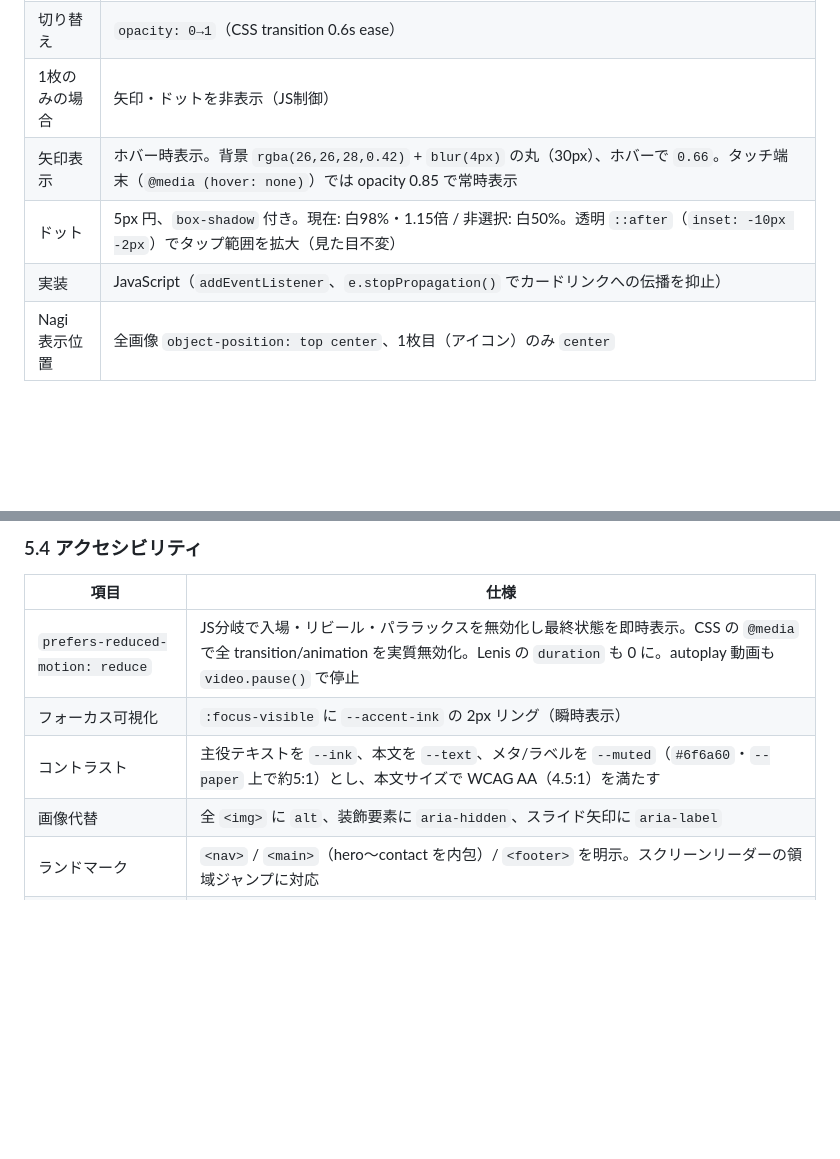
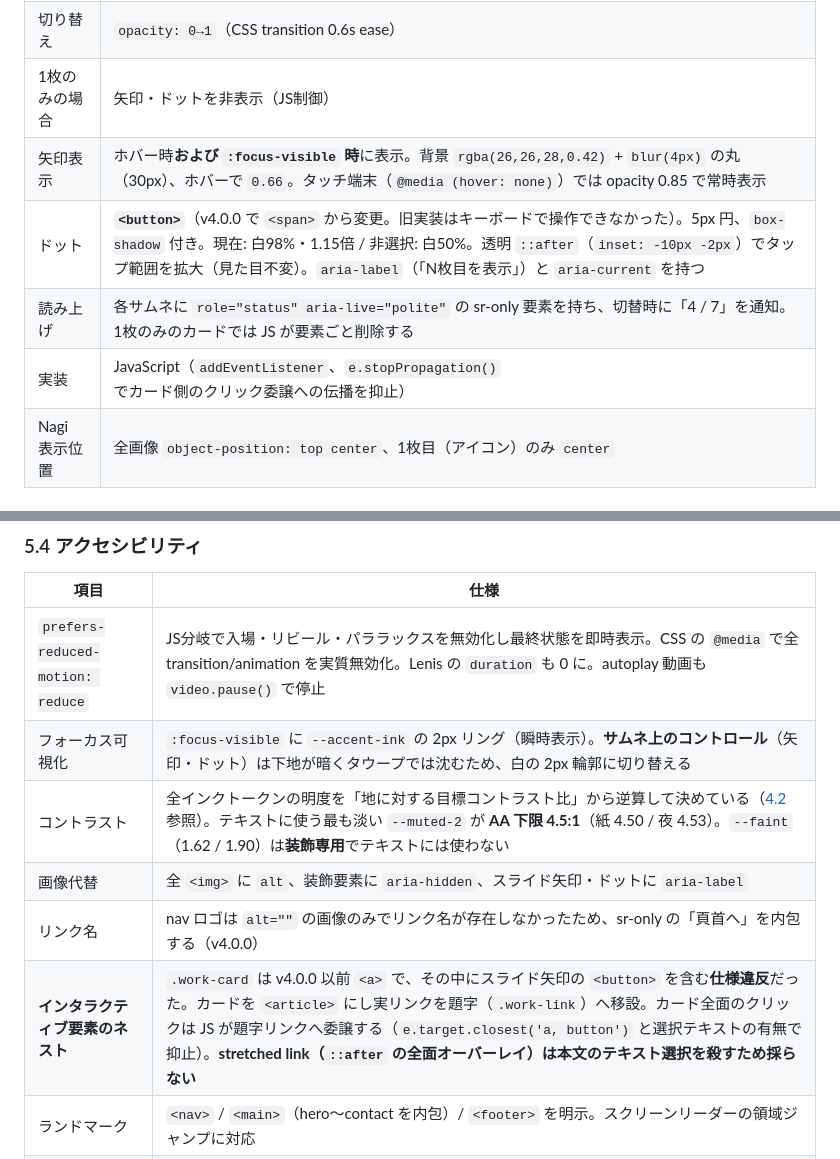
Before and after one commit to ops324/-portfolio, a Markdown page: spec.md, 2 parts joined by grey strips. Drawn GitHub-style; blank space fills up the shorter version.

```diff
--- a/spec.md
+++ b/spec.md
@@ -504,9 +507,10 @@ line-break: strict;        /* 禁則を厳格に */
 | 操作 | 左右矢印ボタン・ドットナビのクリック、またはタッチスワイプ（横方向40px超かつ縦移動より大きい場合のみ反応し、縦スクロールと誤判定しない） |
 | 切り替え | `opacity: 0→1`（CSS transition 0.6s ease） |
 | 1枚のみの場合 | 矢印・ドットを非表示（JS制御） |
-| 矢印表示 | ホバー時表示。背景 `rgba(26,26,28,0.42)` + `blur(4px)` の丸（30px）、ホバーで `0.66`。タッチ端末（`@media (hover: none)`）では opacity 0.85 で常時表示 |
-| ドット | 5px 円、`box-shadow` 付き。現在: 白98%・1.15倍 / 非選択: 白50%。透明 `::after`（`inset: -10px -2px`）でタップ範囲を拡大（見た目不変） |
-| 実装 | JavaScript（`addEventListener`、`e.stopPropagation()` でカードリンクへの伝播を抑止）|
+| 矢印表示 | ホバー時**および `:focus-visible` 時**に表示。背景 `rgba(26,26,28,0.42)` + `blur(4px)` の丸（30px）、ホバーで `0.66`。タッチ端末（`@media (hover: none)`）では opacity 0.85 で常時表示 |
+| ドット | **`<button>`**（v4.0.0 で `<span>` から変更。旧実装はキーボードで操作できなかった）。5px 円、`box-shadow` 付き。現在: 白98%・1.15倍 / 非選択: 白50%。透明 `::after`（`inset: -10px -2px`）でタップ範囲を拡大（見た目不変）。`aria-label`（「N枚目を表示」）と `aria-current` を持つ |
+| 読み上げ | 各サムネに `role="status" aria-live="polite"` の sr-only 要素を持ち、切替時に「4 / 7」を通知。1枚のみのカードでは JS が要素ごと削除する |
+| 実装 | JavaScript（`addEventListener`、`e.stopPropagation()` でカード側のクリック委譲への伝播を抑止）|
 | Nagi 表示位置 | 全画像 `object-position: top center`、1枚目（アイコン）のみ `center` |
 
 ### 5.3 ナビゲーション アクティブ連動
@@ -523,9 +527,11 @@ line-break: strict;        /* 禁則を厳格に */
 | 項目 | 仕様 |
 |---|---|
 | `prefers-reduced-motion: reduce` | JS分岐で入場・リビール・パララックスを無効化し最終状態を即時表示。CSS の `@media` で全 transition/animation を実質無効化。Lenis の `duration` も 0 に。autoplay 動画も `video.pause()` で停止 |
-| フォーカス可視化 | `:focus-visible` に `--accent-ink` の 2px リング（瞬時表示） |
-| コントラスト | 主役テキストを `--ink`、本文を `--text`、メタ/ラベルを `--muted`（`#6f6a60`・`--paper` 上で約5:1）とし、本文サイズで WCAG AA（4.5:1）を満たす |
-| 画像代替 | 全 `<img>` に `alt`、装飾要素に `aria-hidden`、スライド矢印に `aria-label` |
+| フォーカス可視化 | `:focus-visible` に `--accent-ink` の 2px リング（瞬時表示）。**サムネ上のコントロール**（矢印・ドット）は下地が暗くタウープでは沈むため、白の 2px 輪郭に切り替える |
+| コントラスト | 全インクトークンの明度を「地に対する目標コントラスト比」から逆算して決めている（[4.2](#42-カラーパレットv400--oklch-単一色相軸) 参照）。テキストに使う最も淡い `--muted-2` が **AA 下限 4.5:1**（紙 4.50 / 夜 4.53）。`--faint`（1.62 / 1.90）は**装飾専用**でテキストには使わない |
+| 画像代替 | 全 `<img>` に `alt`、装飾要素に `aria-hidden`、スライド矢印・ドットに `aria-label` |
+| リンク名 | nav ロゴは `alt=""` の画像のみでリンク名が存在しなかったため、sr-only の「頁首へ」を内包する（v4.0.0） |
+| **インタラクティブ要素のネスト** | `.work-card` は v4.0.0 以前 `<a>` で、その中にスライド矢印の `<button>` を含む**仕様違反**だった。カードを `<article>` にし実リンクを題字（`.work-link`）へ移設。カード全面のクリックは JS が題字リンクへ委譲する（`e.target.closest('a, button')` と選択テキストの有無で抑止）。**stretched link（`::after` の全面オーバーレイ）は本文のテキスト選択を殺すため採らない** |
 | ランドマーク | `<nav>` / `<main>`（hero〜contact を内包）/ `<footer>` を明示。スクリーンリーダーの領域ジャンプに対応 |
 | 見出し構造 | h1（氏名）→ 各セクション h2（about / 制作 / 言葉 / 連絡）→ 作品名 h3。飛び級なし。About はラベル "about" を `<h2>` 化して見出しアウトラインに含める |
 | タップ標的 | スライドドットは透明 `::after` でタップ範囲を縦25px相当に拡大。タッチ端末では矢印（30px）を常時表示（WCAG 2.5.8 配慮） |
```
Also changed, not shown: other parts of spec.md (+25 -9 lines).
